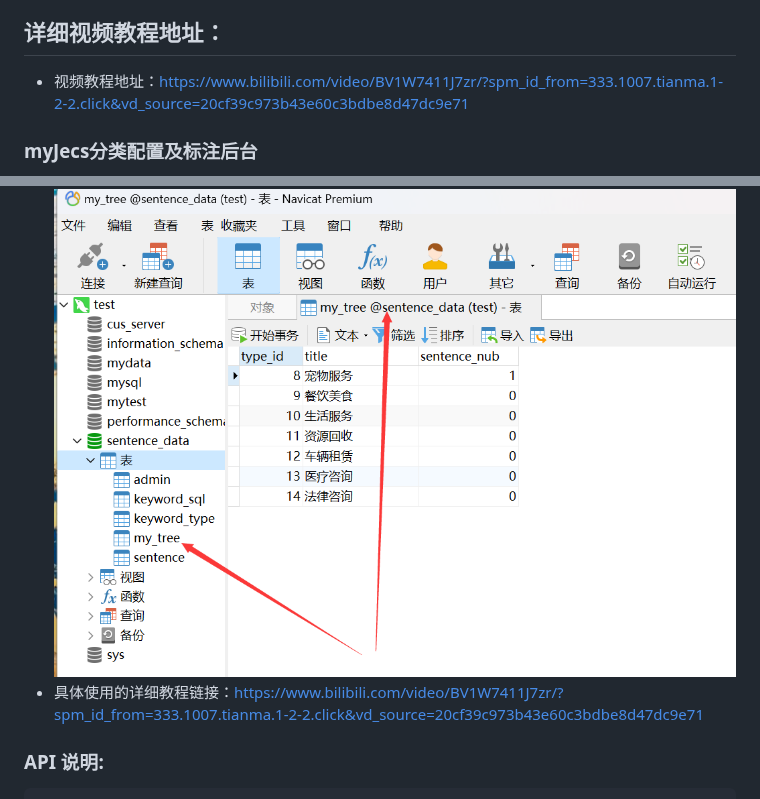
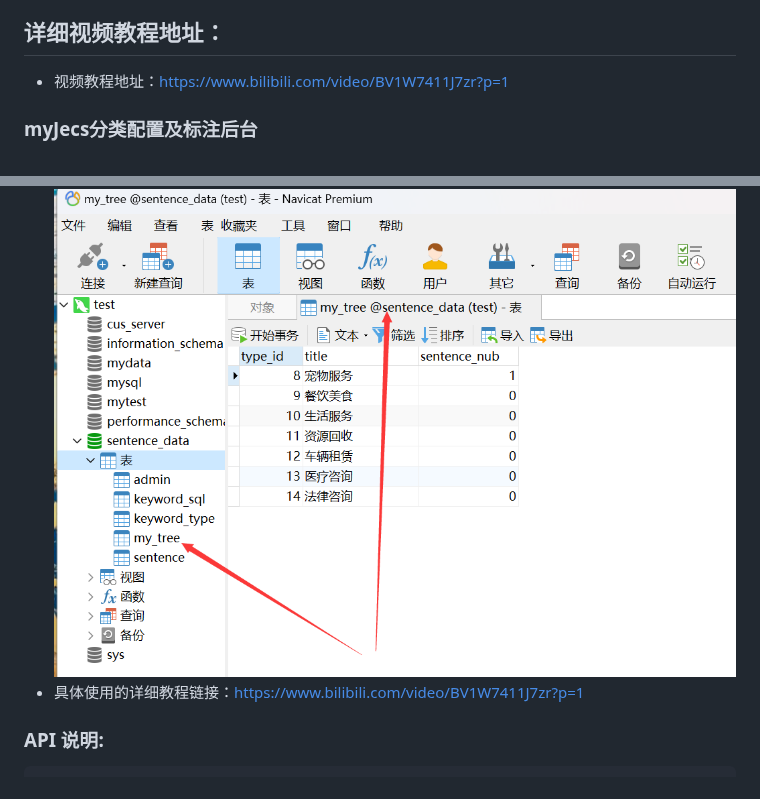
Before and after one commit to lifejwang11/SayOrder, a Markdown page: README.md, 2 parts joined by grey strips. GitHub-like rendering.

Commit message:
修改说明文档

````diff
--- a/README.md
+++ b/README.md
@@ -7,7 +7,7 @@
 * 若有想扩充的功能或技术交流请进群提意见，技术交流群：222475213，561433236（满）
 * 项目依赖easyAi下载链接：https://gitee.com/ldp_dpsmax/easyAi
 ## 详细视频教程地址：
-* 视频教程地址：https://www.bilibili.com/video/BV1W7411J7zr/?spm_id_from=333.1007.tianma.1-2-2.click&vd_source=20cf39c973b43e60c3bdbe8d47dc9e71
+* 视频教程地址：https://www.bilibili.com/video/BV1W7411J7zr?p=1
 ### myJecs分类配置及标注后台
 * 登录页面
 ![登录页面](./picture/index.png)
@@ -31,7 +31,7 @@
 * 启动应用，访问127.0.0.1:8080/ai/talk，直接输入语句字符串，不要使用JSON格式
 * 目前测试数据支持的语言类型保存在数据库表如下位置，请自行查看
 ![测试数据支持语义类别](./picture/start2.png)
-* 具体使用的详细教程链接：https://www.bilibili.com/video/BV1W7411J7zr/?spm_id_from=333.1007.tianma.1-2-2.click&vd_source=20cf39c973b43e60c3bdbe8d47dc9e71
+* 具体使用的详细教程链接：https://www.bilibili.com/video/BV1W7411J7zr?p=1
 ### API 说明:
 ``` java
     package com.wlld.myjecs.config.Config;
````
